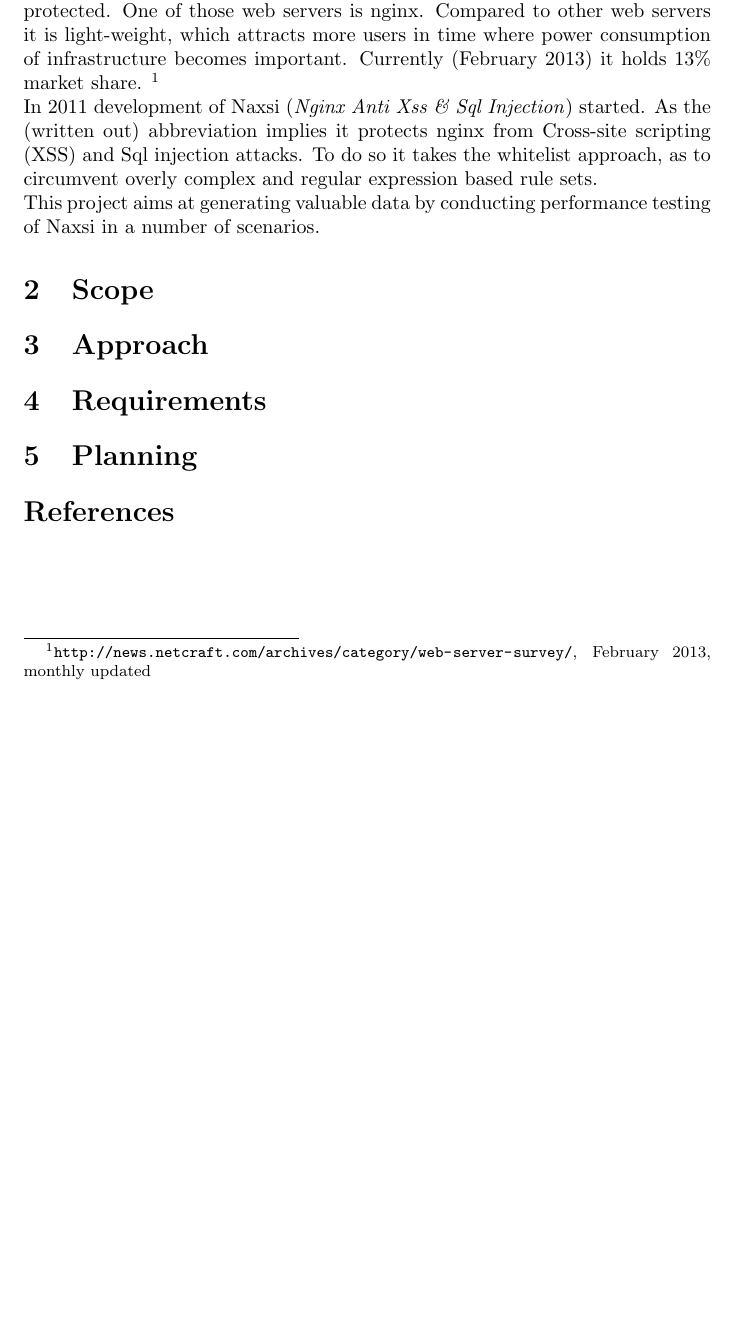
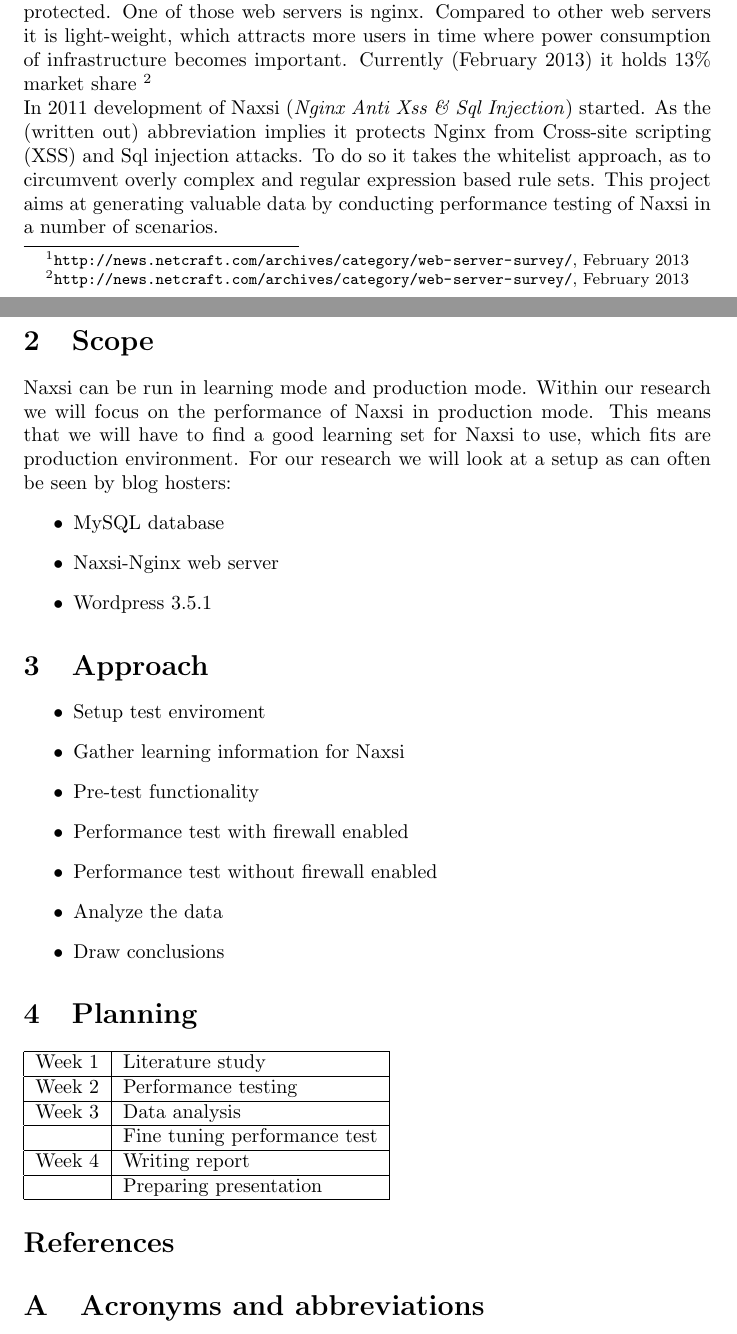
Before and after one commit to lutzengels/naxsiperftest, a LaTeX document (proposal/proposal.tex, which reads proposal/acronyms.tex, proposal/approach.tex, proposal/planning.tex): part of the page before the commit and two parts of pages 1 and 2 of 2 after it, the two joined at a grey line, cut so that both start at the same text, the shorter picture padded with empty space. Compiled offline with pdfLaTeX.

Commit message:
Continued on proposal

```diff
--- /dev/null
+++ b/proposal/acronyms.tex
@@ -0,0 +1 @@
+\section{Acronyms and abbreviations}
--- a/proposal/approach.tex
+++ b/proposal/approach.tex
@@ -2,5 +2,14 @@
 \begin{document}
 \section{Approach}
 \label{sec:Aproach}
-%\subsection{Approach and methods}
+\begin{itemize}
+\item Setup test enviroment
+\item Gather learning information for Naxsi
+\item Pre-test functionality
+\item Performance test with firewall enabled
+\item Performance test without firewall enabled
+\item Analyze the data
+\item Draw conclusions
+\end{itemize}
+
 \end{document}
--- a/proposal/planning.tex
+++ b/proposal/planning.tex
@@ -1,4 +1,13 @@
 \documentclass[Planning]{subfiles}
 \begin{document}
 \section{Planning}
+\begin{tabular}{| l |  l |}
+\hline
+Week 1 & Literature study \\ \hline
+Week 2 & Performance testing \\ \hline
+Week 3 & Data analysis \\ \hline
+ & Fine tuning performance test \\ \hline
+Week 4 & Writing report \\ \hline
+ & Preparing presentation \\ \hline
+\end{tabular}
 \end{document}
--- a/proposal/proposal.tex
+++ b/proposal/proposal.tex
@@ -6,6 +6,7 @@
 \usepackage{amssymb}
 \usepackage{subfiles}
 \usepackage{url}
+\usepackage[printonlyused]{acronym}
 
 \title{Naxsi performance}
 
```
Also changed, not shown: proposal/introduction.tex (+9 -14 lines), proposal/scope.tex (+6 -0 lines), proposal/proposal.pdf, proposal/acronyms.tex (5 more changed lines), proposal/proposal.tex (3 more changed lines), 4 other files.
